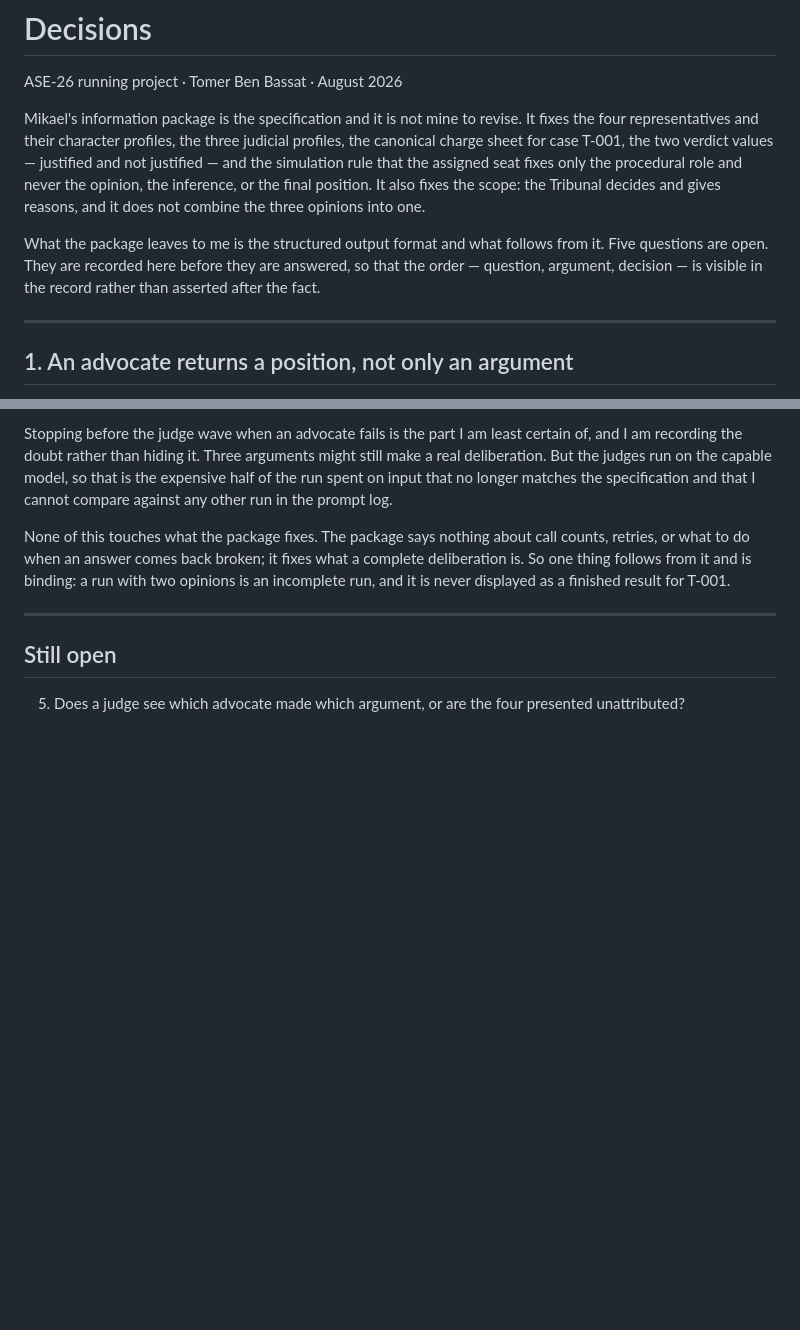
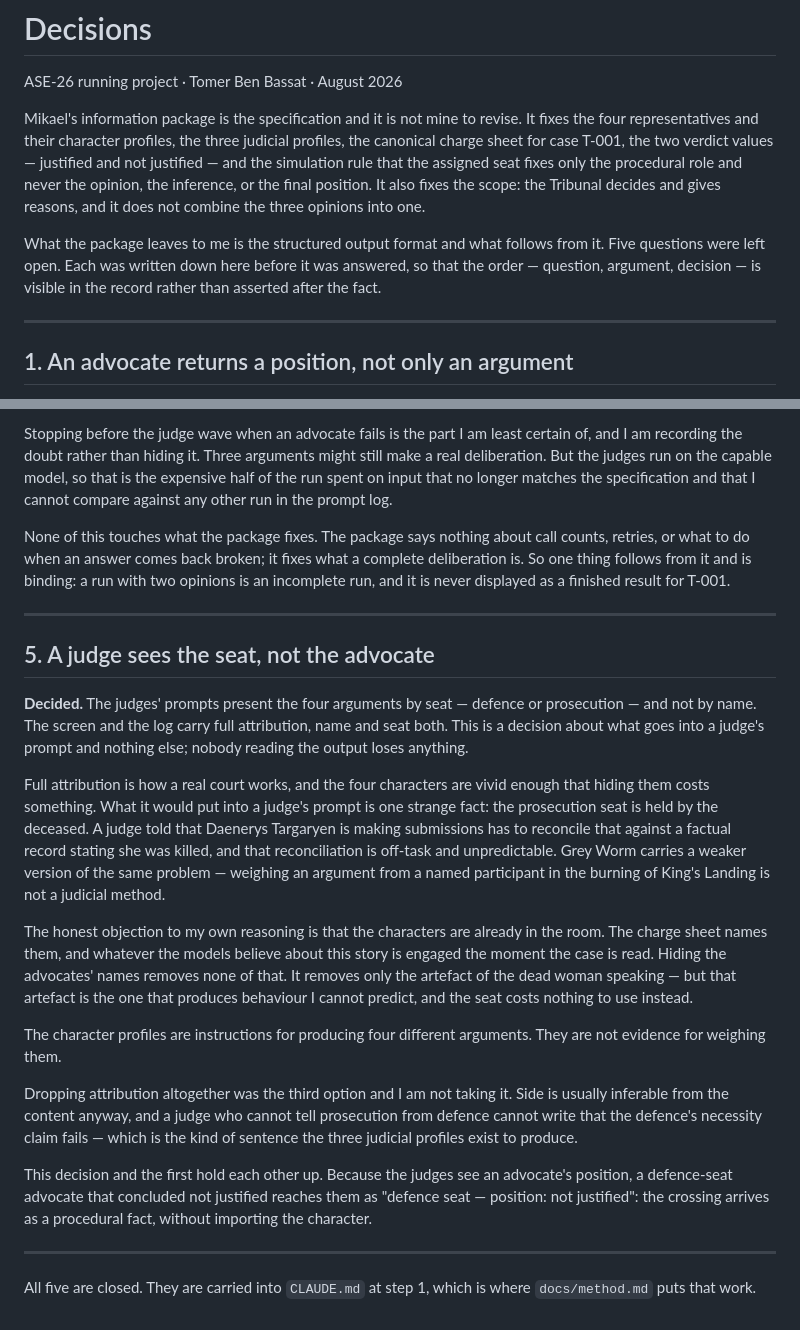
Before and after one commit to tomer44-git/tribunal, a Markdown page: docs/decisions.md, 2 parts joined by grey strips. Drawn GitHub-style; blank space fills up the shorter version.

Commit message:
docs: decide that a judge sees the seat and not the advocate

```diff
--- a/docs/decisions.md
+++ b/docs/decisions.md
@@ -11,9 +11,9 @@ position. It also fixes the scope: the Tribunal decides and gives reasons, and i
 does not combine the three opinions into one.
 
 What the package leaves to me is the structured output format and what follows
-from it. Five questions are open. They are recorded here before they are answered,
-so that the order — question, argument, decision — is visible in the record rather
-than asserted after the fact.
+from it. Five questions were left open. Each was written down here before it was
+answered, so that the order — question, argument, decision — is visible in the
+record rather than asserted after the fact.
 
 ---
 
@@ -166,7 +166,43 @@ for T-001.
 
 ---
 
-## Still open
+## 5. A judge sees the seat, not the advocate
 
-5. Does a judge see which advocate made which argument, or are the four presented
-   unattributed?
+**Decided.** The judges' prompts present the four arguments by seat — defence or
+prosecution — and not by name. The screen and the log carry full attribution, name
+and seat both. This is a decision about what goes into a judge's prompt and
+nothing else; nobody reading the output loses anything.
+
+Full attribution is how a real court works, and the four characters are vivid
+enough that hiding them costs something. What it would put into a judge's prompt is
+one strange fact: the prosecution seat is held by the deceased. A judge told that
+Daenerys Targaryen is making submissions has to reconcile that against a factual
+record stating she was killed, and that reconciliation is off-task and
+unpredictable. Grey Worm carries a weaker version of the same problem — weighing an
+argument from a named participant in the burning of King's Landing is not a
+judicial method.
+
+The honest objection to my own reasoning is that the characters are already in the
+room. The charge sheet names them, and whatever the models believe about this story
+is engaged the moment the case is read. Hiding the advocates' names removes none of
+that. It removes only the artefact of the dead woman speaking — but that artefact
+is the one that produces behaviour I cannot predict, and the seat costs nothing to
+use instead.
+
+The character profiles are instructions for producing four different arguments.
+They are not evidence for weighing them.
+
+Dropping attribution altogether was the third option and I am not taking it. Side is
+usually inferable from the content anyway, and a judge who cannot tell prosecution
+from defence cannot write that the defence's necessity claim fails — which is the
+kind of sentence the three judicial profiles exist to produce.
+
+This decision and the first hold each other up. Because the judges see an advocate's
+position, a defence-seat advocate that concluded not justified reaches them as
+"defence seat — position: not justified": the crossing arrives as a procedural fact,
+without importing the character.
+
+---
+
+All five are closed. They are carried into `CLAUDE.md` at step 1, which is where
+`docs/method.md` puts that work.
```
